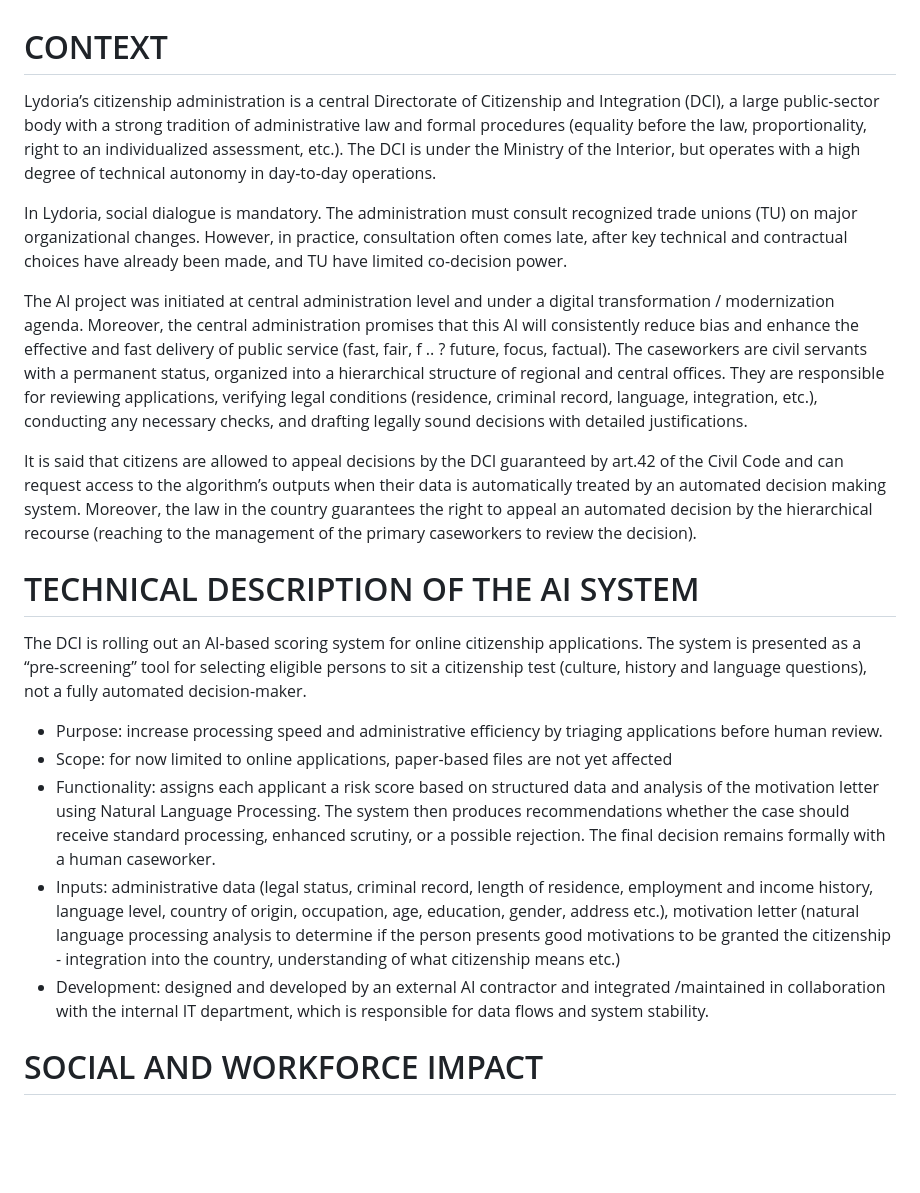
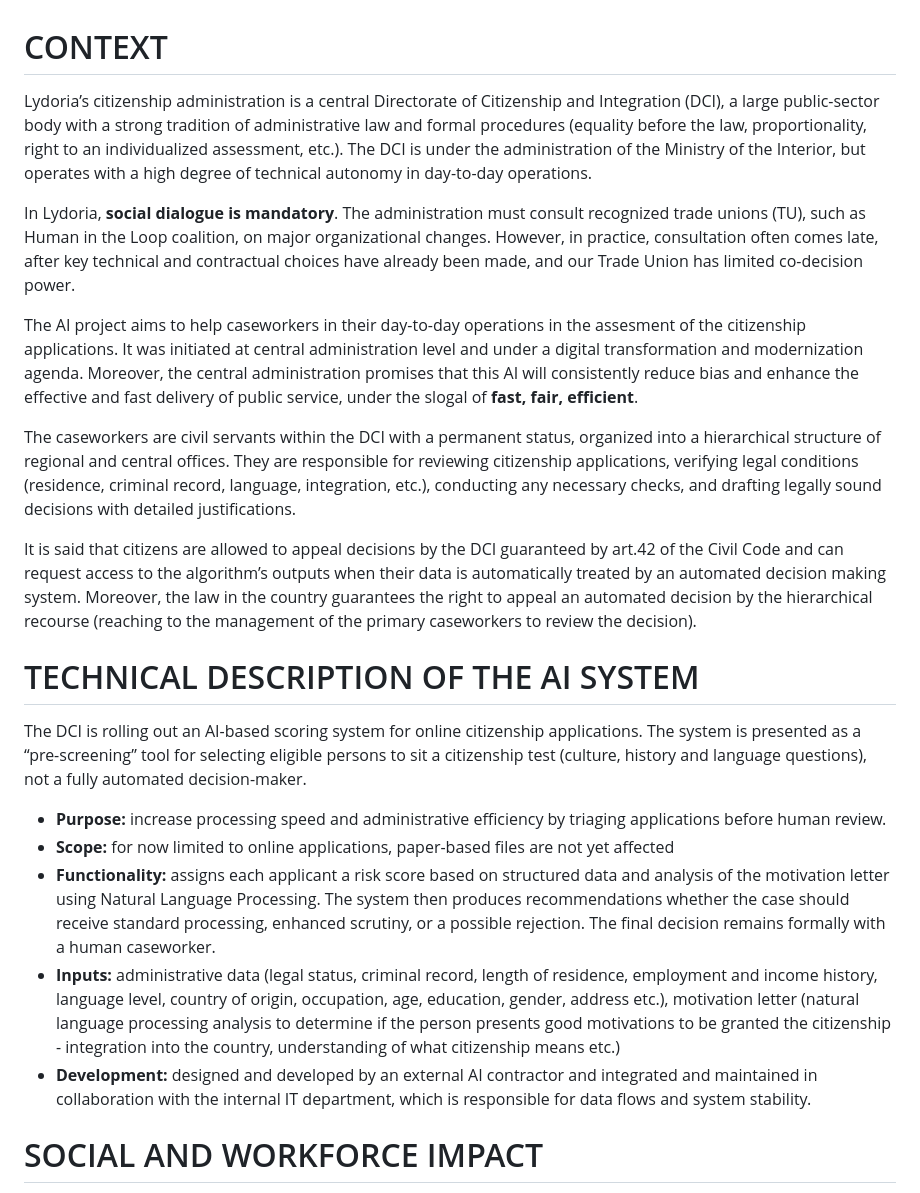
Before and after one commit to Lyreck/DPT_website, a Markdown page: context.md, the part around the change printed below. Drawn GitHub-style; blank space fills up the shorter version.

Commit message:
changes context

```diff
--- a/context.md
+++ b/context.md
@@ -1,9 +1,11 @@
 # CONTEXT
-Lydoria’s citizenship administration is a central Directorate of Citizenship and Integration (DCI), a large public-sector body with a strong tradition of administrative law and formal procedures (equality before the law, proportionality, right to an individualized assessment, etc.). The DCI is under the Ministry of the Interior, but operates with a high degree of technical autonomy in day-to-day operations.
+Lydoria’s citizenship administration is a central Directorate of Citizenship and Integration (DCI), a large public-sector body with a strong tradition of administrative law and formal procedures (equality before the law, proportionality, right to an individualized assessment, etc.). The DCI is under the administration of the Ministry of the Interior, but operates with a high degree of technical autonomy in day-to-day operations.
 
-In Lydoria, social dialogue is mandatory. The administration must consult recognized trade unions (TU) on major organizational changes. However, in practice, consultation often comes late, after key technical and contractual choices have already been made, and TU have limited co-decision power.
+In Lydoria, **social dialogue is mandatory**. The administration must consult recognized trade unions (TU), such as Human in the Loop coalition, on major organizational changes. However, in practice, consultation often comes late, after key technical and contractual choices have already been made, and our Trade Union has limited co-decision power.
 
-The AI project was initiated at central administration level and under a digital transformation / modernization agenda. Moreover, the central administration promises that this AI will consistently reduce bias and enhance the effective and fast delivery of public service (fast, fair, f .. ? future, focus, factual). The caseworkers are civil servants with a permanent status, organized into a hierarchical structure of regional and central offices. They are responsible for reviewing applications, verifying legal conditions (residence, criminal record, language, integration, etc.), conducting any necessary checks, and drafting legally sound decisions with detailed justifications.
+The AI project aims to help caseworkers in their day-to-day operations in the assesment of the citizenship applications. It was initiated at central administration level and under a digital transformation and modernization agenda. Moreover, the central administration promises that this AI will consistently reduce bias and enhance the effective and fast delivery of public service, under the slogal of **fast, fair, efficient**.
+
+The caseworkers are civil servants within the DCI with a permanent status, organized into a hierarchical structure of regional and central offices. They are responsible for reviewing citizenship applications, verifying legal conditions (residence, criminal record, language, integration, etc.), conducting any necessary checks, and drafting legally sound decisions with detailed justifications.
 
 It is said that citizens are allowed to appeal decisions by the DCI guaranteed by art.42 of the Civil Code and can request access to the algorithm’s outputs when their data is automatically treated by an automated decision making system. Moreover, the law in the country guarantees the right to appeal an automated decision by the hierarchical recourse (reaching to the management of the primary caseworkers to review the decision).
 
@@ -11,11 +13,11 @@ It is said that citizens are allowed to appeal decisions by the DCI guaranteed b
 # TECHNICAL DESCRIPTION OF THE AI SYSTEM
 The DCI is rolling out an AI-based scoring system for online citizenship applications. The system is presented as a “pre-screening” tool for selecting eligible persons to sit a citizenship test (culture, history and language questions), not a fully automated decision-maker.
 
-- Purpose: increase processing speed and administrative efficiency by triaging applications before human review.
-- Scope: for now limited to online applications, paper-based files are not yet affected
-- Functionality: assigns each applicant a risk score based on structured data and analysis of the motivation letter using Natural Language Processing. The system then produces recommendations whether the case should receive standard processing, enhanced scrutiny, or a possible rejection. The final decision remains formally with a human caseworker.
-- Inputs: administrative data (legal status, criminal record, length of residence, employment and income history, language level, country of origin, occupation, age, education, gender, address etc.), motivation letter (natural language processing analysis to determine if the person presents good motivations to be granted the citizenship - integration into the country, understanding of what citizenship means etc.)
-- Development: designed and developed by an external AI contractor and integrated /maintained in collaboration with the internal IT department, which is responsible for data flows and system stability.
+- **Purpose:** increase processing speed and administrative efficiency by triaging applications before human review.
+- **Scope:** for now limited to online applications, paper-based files are not yet affected
+- **Functionality:** assigns each applicant a risk score based on structured data and analysis of the motivation letter using Natural Language Processing. The system then produces recommendations whether the case should receive standard processing, enhanced scrutiny, or a possible rejection. The final decision remains formally with a human caseworker.
+- **Inputs:** administrative data (legal status, criminal record, length of residence, employment and income history, language level, country of origin, occupation, age, education, gender, address etc.), motivation letter (natural language processing analysis to determine if the person presents good motivations to be granted the citizenship - integration into the country, understanding of what citizenship means etc.)
+- **Development:** designed and developed by an external AI contractor and integrated and maintained in collaboration with the internal IT department, which is responsible for data flows and system stability.
 
 
 # SOCIAL AND WORKFORCE IMPACT
```
Also changed, not shown: other parts of context.md (+9 -8 lines).
